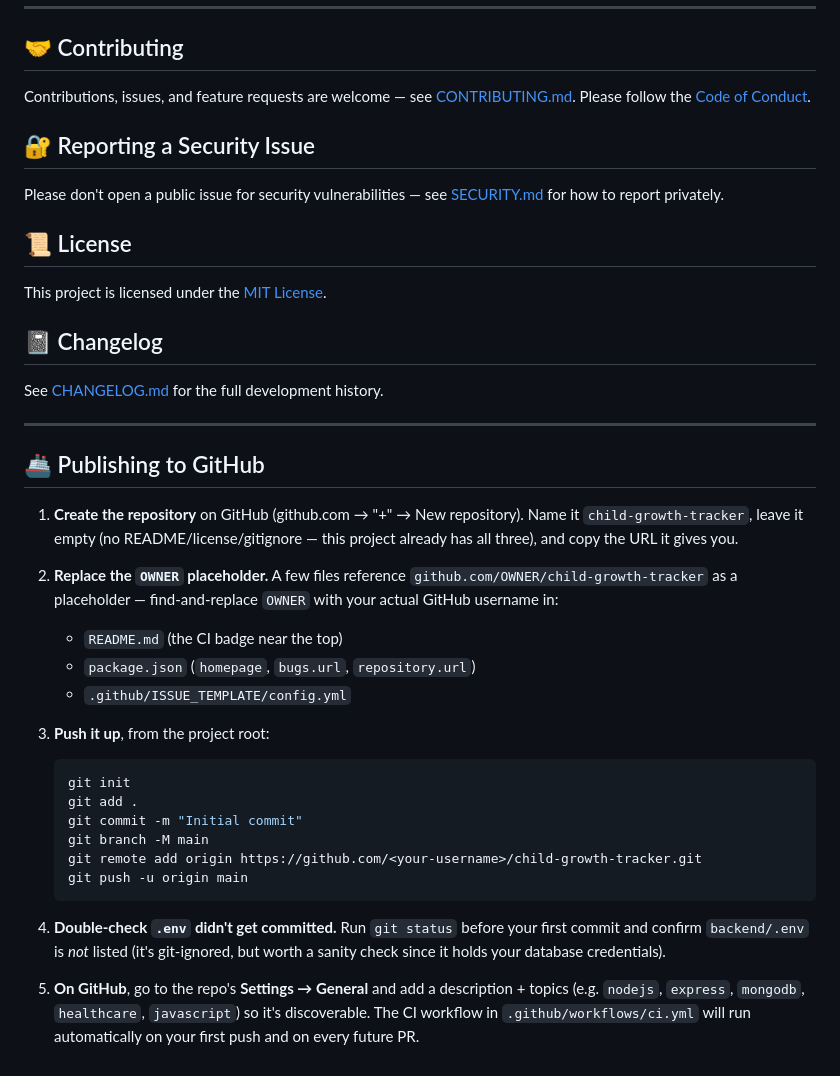
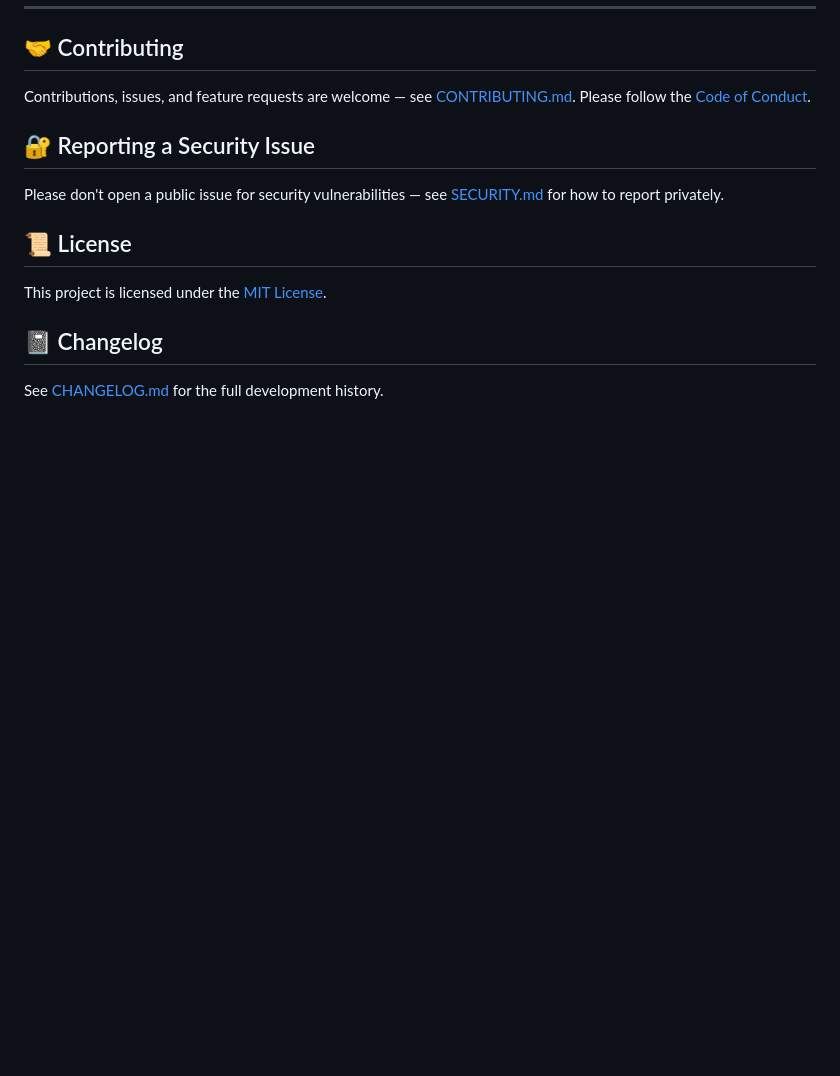
Before and after one commit to Pujitanitti/Child-growth-tracker, a Markdown page: README.md, the part around the change. GitHub-like rendering; blank space fills up the shorter version.

````diff
--- a/README.md
+++ b/README.md
@@ -199,28 +199,3 @@ This project is licensed under the [MIT License](./LICENSE).
 ## 📓 Changelog
 
 See [CHANGELOG.md](./CHANGELOG.md) for the full development history.
-
----
-
-## 🚢 Publishing to GitHub
-
-1. **Create the repository** on GitHub (github.com → "+" → New repository). Name it `child-growth-tracker`, leave it empty (no README/license/gitignore — this project already has all three), and copy the URL it gives you.
-
-2. **Replace the `OWNER` placeholder.** A few files reference `github.com/OWNER/child-growth-tracker` as a placeholder — find-and-replace `OWNER` with your actual GitHub username in:
-   - `README.md` (the CI badge near the top)
-   - `package.json` (`homepage`, `bugs.url`, `repository.url`)
-   - `.github/ISSUE_TEMPLATE/config.yml`
-
-3. **Push it up**, from the project root:
-   ```bash
-   git init
-   git add .
-   git commit -m "Initial commit"
-   git branch -M main
-   git remote add origin https://github.com/<your-username>/child-growth-tracker.git
-   git push -u origin main
-   ```
-
-4. **Double-check `.env` didn't get committed.** Run `git status` before your first commit and confirm `backend/.env` is *not* listed (it's git-ignored, but worth a sanity check since it holds your database credentials).
-
-5. **On GitHub**, go to the repo's **Settings → General** and add a description + topics (e.g. `nodejs`, `express`, `mongodb`, `healthcare`, `javascript`) so it's discoverable. The CI workflow in `.github/workflows/ci.yml` will run automatically on your first push and on every future PR.
````
